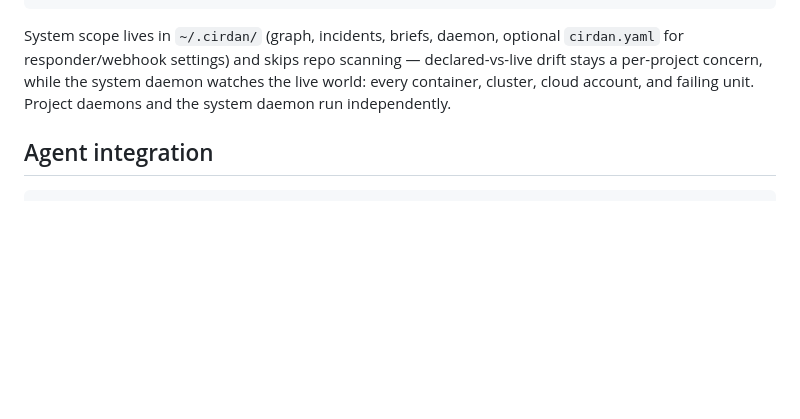
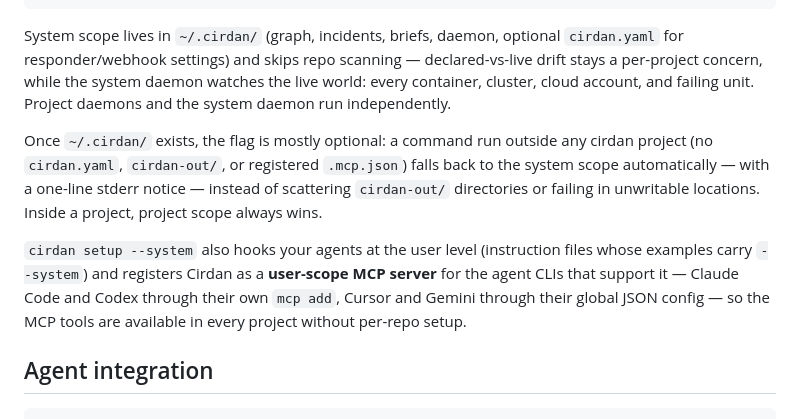
Before and after one commit to adanb13/cirdan, a Markdown page: README.md, the part around the change. Drawn GitHub-style; blank space fills up the shorter version.

Commit message:
Document scope fallback and user-scope MCP registration in README
Co-Authored-By: Claude Fable 5 <noreply@anthropic.com>

````diff
--- a/README.md
+++ b/README.md
@@ -173,6 +173,10 @@ cirdan status --system       # the system daemon
 
 System scope lives in `~/.cirdan/` (graph, incidents, briefs, daemon, optional `cirdan.yaml` for responder/webhook settings) and skips repo scanning — declared-vs-live drift stays a per-project concern, while the system daemon watches the live world: every container, cluster, cloud account, and failing unit. Project daemons and the system daemon run independently.
 
+Once `~/.cirdan/` exists, the flag is mostly optional: a command run outside any cirdan project (no `cirdan.yaml`, `cirdan-out/`, or registered `.mcp.json`) falls back to the system scope automatically — with a one-line stderr notice — instead of scattering `cirdan-out/` directories or failing in unwritable locations. Inside a project, project scope always wins.
+
+`cirdan setup --system` also hooks your agents at the user level (instruction files whose examples carry `--system`) and registers Cirdan as a **user-scope MCP server** for the agent CLIs that support it — Claude Code and Codex through their own `mcp add`, Cursor and Gemini through their global JSON config — so the MCP tools are available in every project without per-repo setup.
+
 ## Agent integration
 
 ```bash
````
